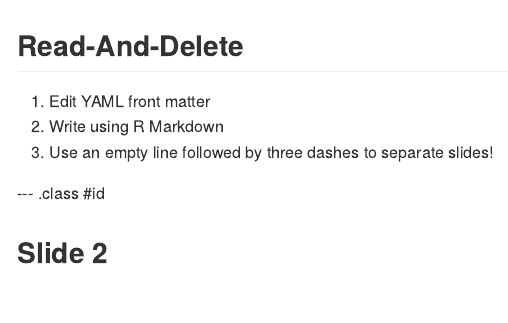
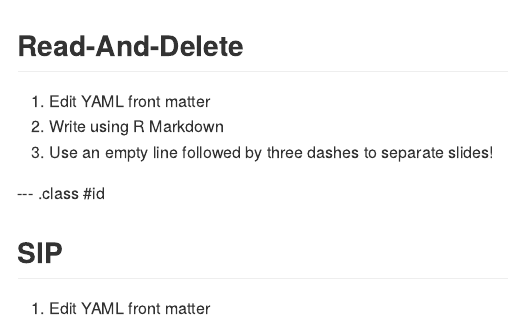
Before and after one commit to juldebar/slidify3, an R Markdown document (index.Rmd): the page in a window 1100 px wide, from its top. The pictures show the output file index.md that the author committed with the source, drawn offline in the style of GitHub.

Commit message:
publishing deck

```diff
--- a/index.Rmd
+++ b/index.Rmd
@@ -1,8 +1,8 @@
 ---
-title       :
-subtitle    :
-author      :
-job         :
+title       : SIP
+subtitle    : sip
+author      : juldebar yes
+job         : IR
 framework   : io2012        # {io2012, html5slides, shower, dzslides, ...}
 highlighter : highlight.js  # {highlight.js, prettify, highlight}
 hitheme     : tomorrow      #
@@ -19,4 +19,5 @@ knit        : slidify::knit2slides
 
 --- .class #id
 
-## Slide 2
+## SIP
+1. Edit YAML front matter
```
Also changed, not shown: index.html, index.md.
